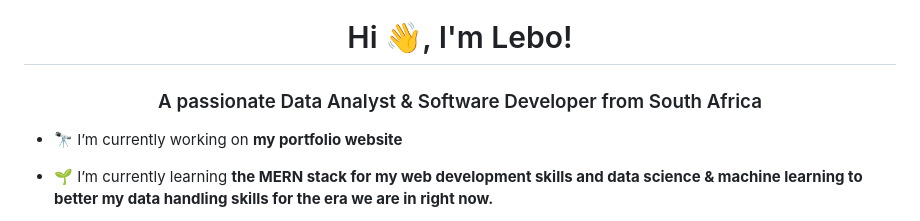
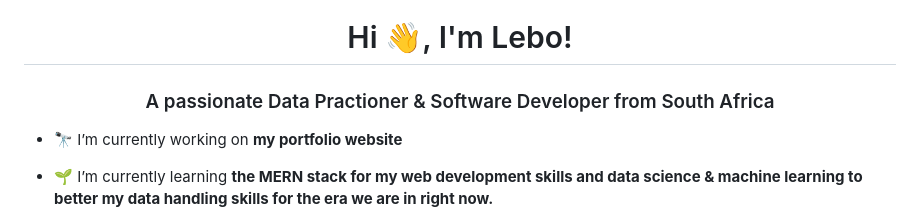
Before and after one commit to 0xlebogang/0xlebogang, a Markdown page: README.md, the part around the change. GitHub-like rendering.

```diff
--- a/README.md
+++ b/README.md
@@ -1,5 +1,5 @@
 <h1 align="center">Hi 👋, I'm Lebo!</h1>
-<h3 align="center">A passionate Data Analyst & Software Developer from South Africa</h3>
+<h3 align="center">A passionate Data Practioner & Software Developer from South Africa</h3>
 
 - 🔭 I’m currently working on **my portfolio website**
 
```
